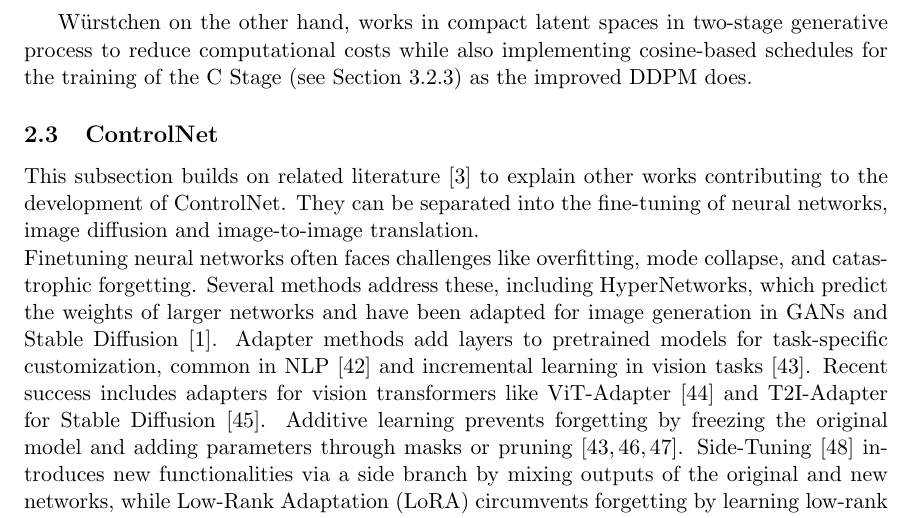
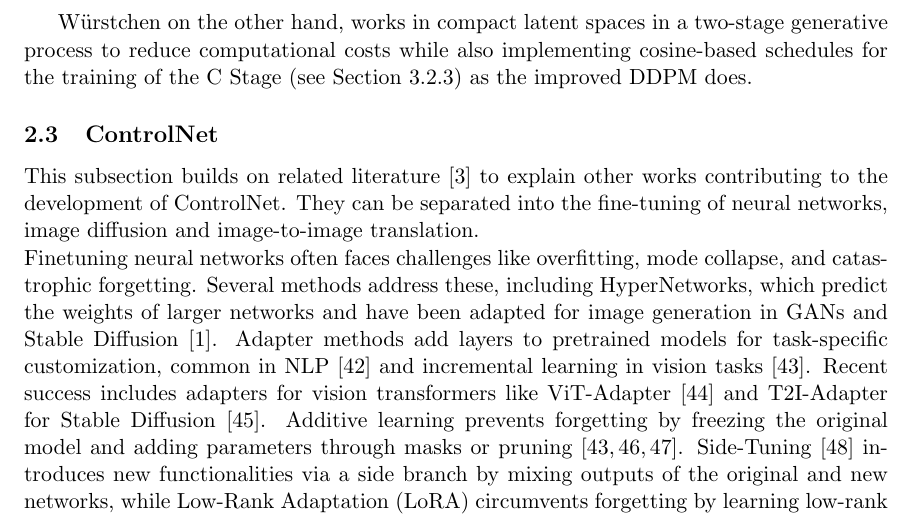
Before and after one commit to Mioriarty/seminar-paper-text-to-image, a LaTeX document (main.tex, which reads wuerstchen/related_work.tex): part of page 6 of 43, cut so that both start at the same text. Compiled offline with pdfLaTeX.

Commit message:
change wording

```diff
--- a/wuerstchen/related_work.tex
+++ b/wuerstchen/related_work.tex
@@ -29,7 +29,7 @@
 model to focus on reconstructing these masked regions. This selective training
 reduces the amount of data processed in each iteration.
 
-W\"urstchen on the other hand, works in compact latent spaces in two-stage
+W\"urstchen on the other hand, works in compact latent spaces in a two-stage
 generative process to reduce computational costs while also implementing
 cosine-based schedules for the training of the C Stage (see
 Section~\ref{sec:wuerstchen:training}) as the improved DDPM does.
```
